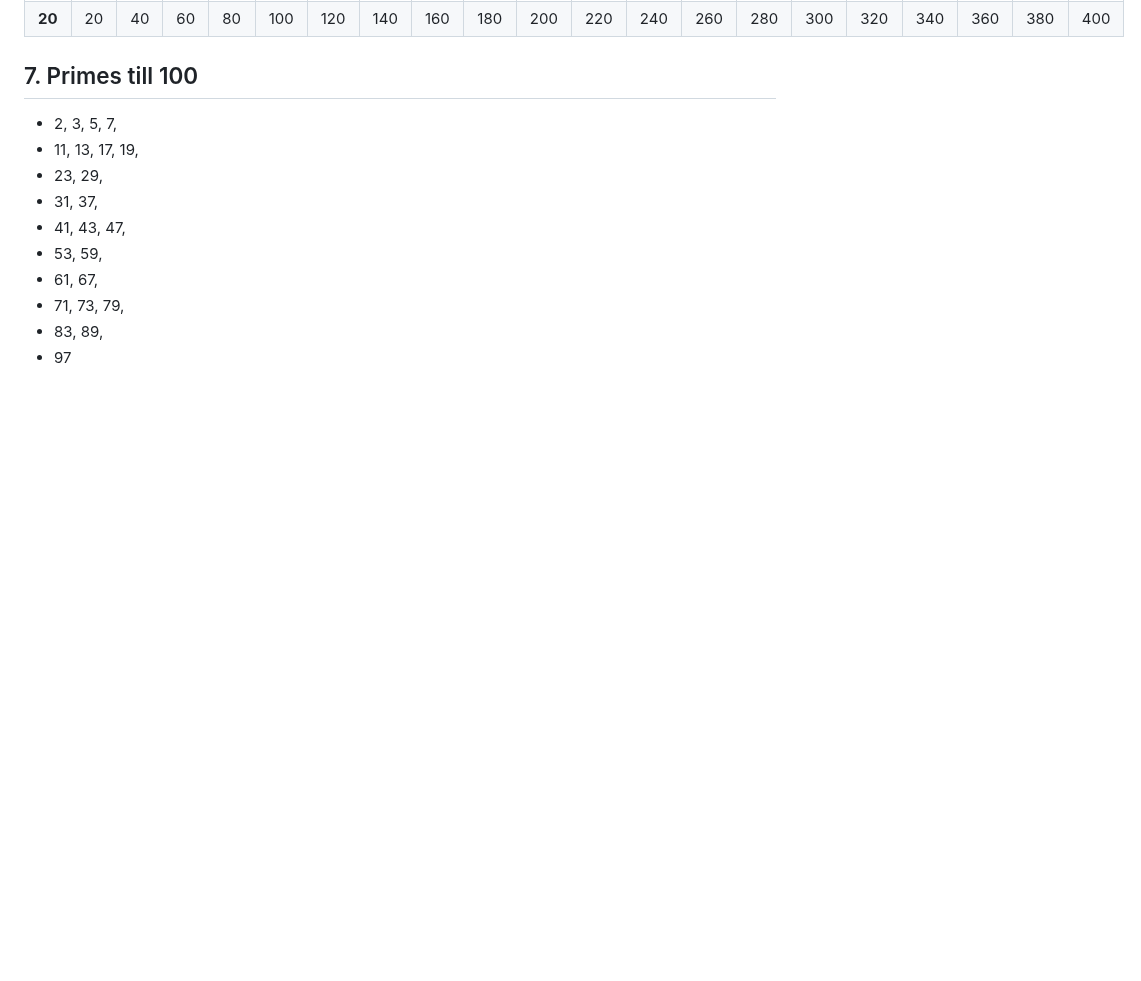
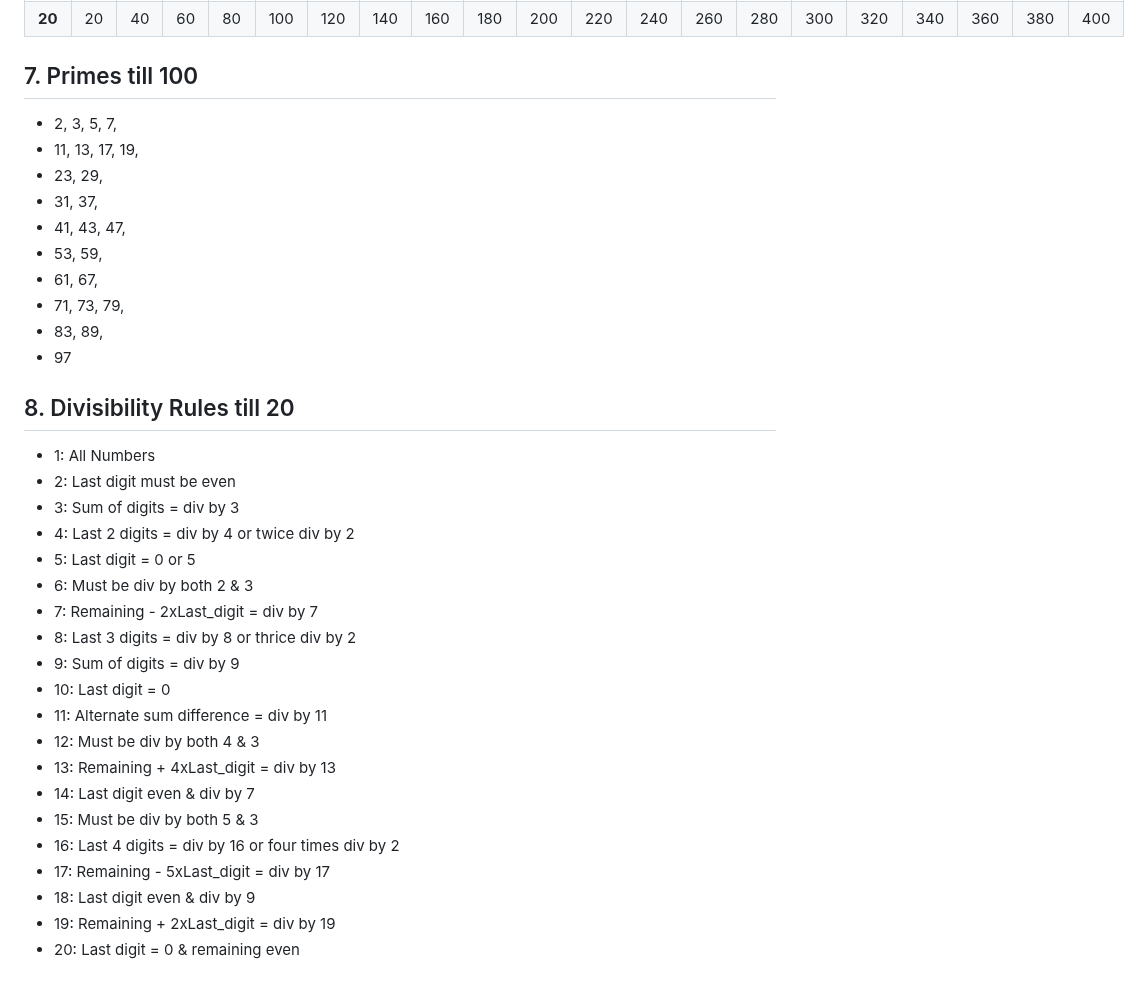
Before and after one commit to kartikeysingh6/multi-app, a Markdown page: README.md, the part around one of its changes. Drawn GitHub-style; blank space fills up the shorter version.

```diff
--- a/README.md
+++ b/README.md
@@ -162,3 +162,26 @@
 - 71, 73, 79,
 - 83, 89,
 - 97
+
+## 8. Divisibility Rules till 20
+- 1: All Numbers
+- 2: Last digit must be even
+- 3: Sum of digits = div by 3
+- 4: Last 2 digits = div by 4 or twice div by 2
+- 5: Last digit = 0 or 5
+- 6: Must be div by both 2 & 3
+- 7: Remaining - 2xLast_digit = div by 7
+- 8: Last 3 digits = div by 8 or thrice div by 2
+- 9: Sum of digits = div by 9
+- 10: Last digit = 0
+- 11: Alternate sum difference = div by 11
+- 12: Must be div by both 4 & 3
+- 13: Remaining + 4xLast_digit = div by 13
+- 14: Last digit even & div by 7
+- 15: Must be div by both 5 & 3
+- 16: Last 4 digits = div by 16 or four times div by 2
+- 17: Remaining - 5xLast_digit = div by 17
+- 18: Last digit even & div by 9
+- 19: Remaining + 2xLast_digit = div by 19
+- 20: Last digit = 0 & remaining even
+
```
Also changed, not shown: other parts of README.md (+47 -0 lines).
